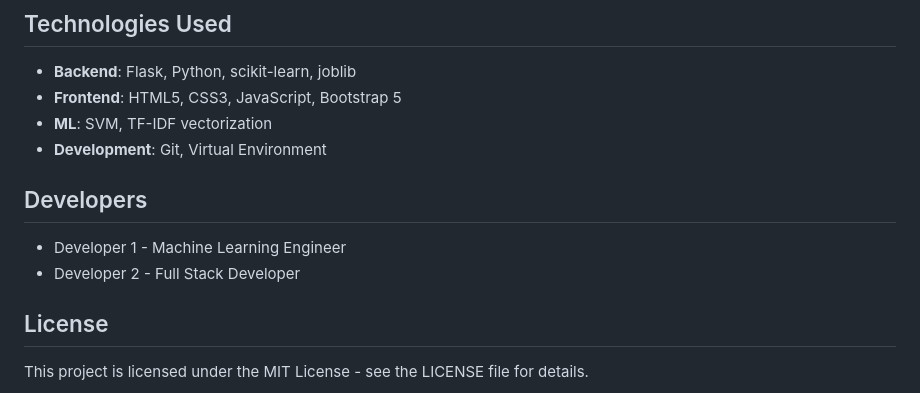
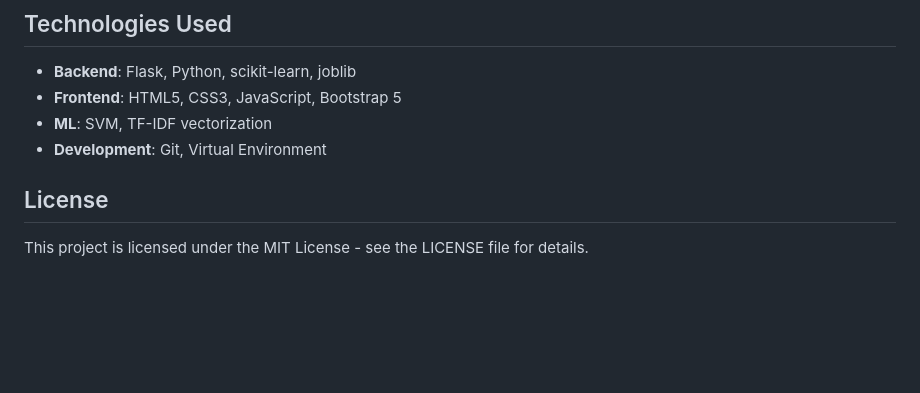
Before and after one commit to priya-pathak-06/sentiment_analysis_restaurents_review, a Markdown page: README.md, the part around the change. Drawn GitHub-style; blank space fills up the shorter version.

Commit message:
Update README.md
remove developers

```diff
--- a/README.md
+++ b/README.md
@@ -94,10 +94,6 @@ The sentiment analysis is powered by:
 - **ML**: SVM, TF-IDF vectorization
 - **Development**: Git, Virtual Environment
 
-## Developers
-
-- Developer 1 - Machine Learning Engineer
-- Developer 2 - Full Stack Developer
 
 ## License
 
```
